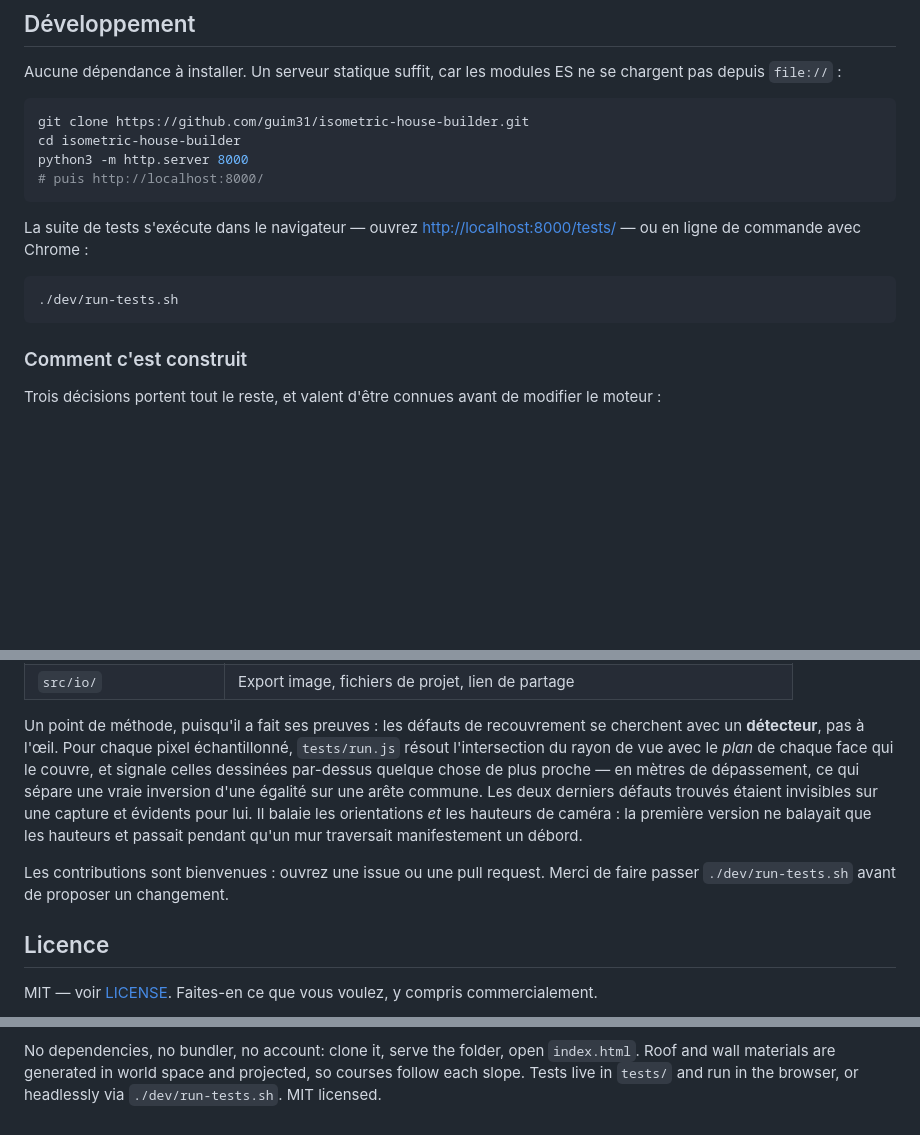
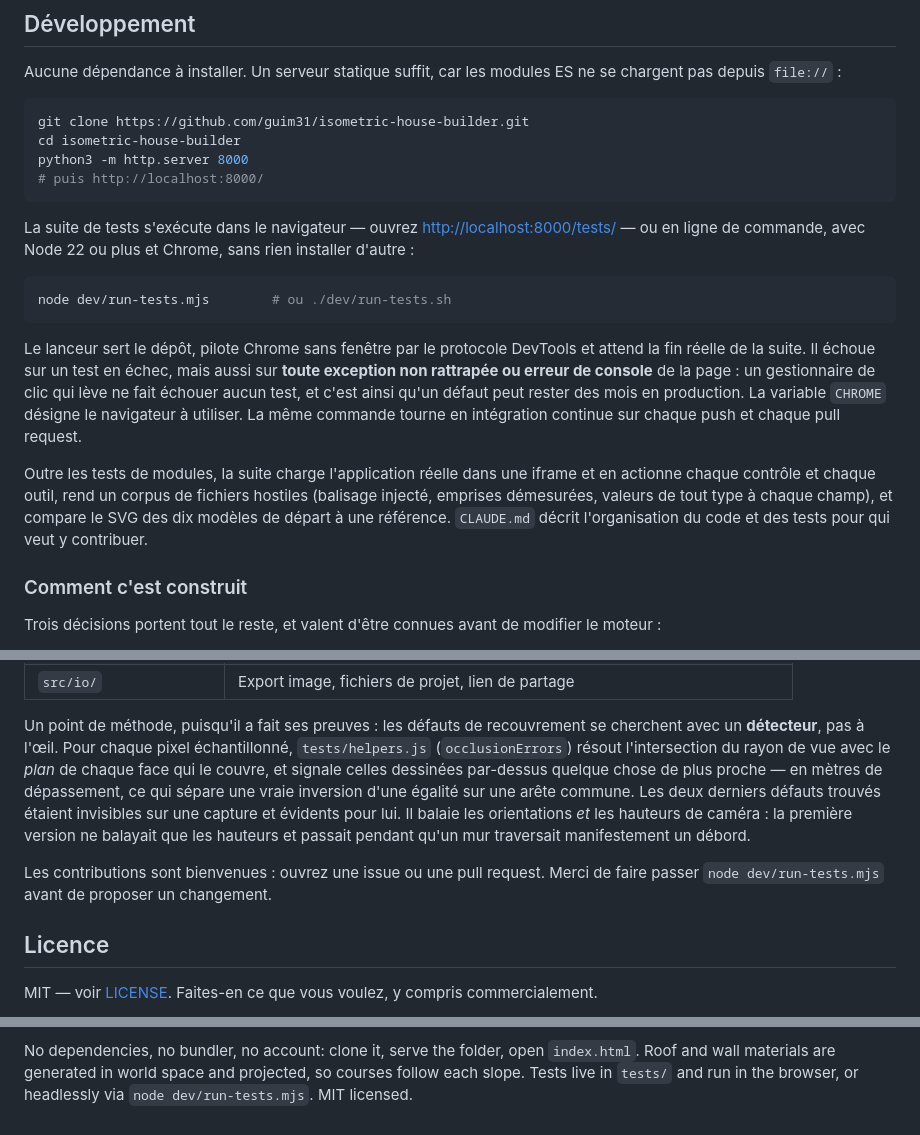
Before and after one commit to guim31/isometric-house-builder, a Markdown page: README.md, 3 parts joined by grey strips. GitHub-like rendering; folded sections open; blank space fills up the shorter version.

````diff
--- a/README.md
+++ b/README.md
@@ -312,11 +312,27 @@ python3 -m http.server 8000
 ```
 
 La suite de tests s'exécute dans le navigateur — ouvrez
-<http://localhost:8000/tests/> — ou en ligne de commande avec Chrome :
+<http://localhost:8000/tests/> — ou en ligne de commande, avec Node 22 ou plus
+et Chrome, sans rien installer d'autre :
 
 ```bash
-./dev/run-tests.sh
+node dev/run-tests.mjs        # ou ./dev/run-tests.sh
 ```
+
+Le lanceur sert le dépôt, pilote Chrome sans fenêtre par le protocole DevTools
+et attend la fin réelle de la suite. Il échoue sur un test en échec, mais aussi
+sur **toute exception non rattrapée ou erreur de console** de la page : un
+gestionnaire de clic qui lève ne fait échouer aucun test, et c'est ainsi qu'un
+défaut peut rester des mois en production. La variable `CHROME` désigne le
+navigateur à utiliser. La même commande tourne en intégration continue sur
+chaque push et chaque pull request.
+
+Outre les tests de modules, la suite charge l'application réelle dans une
+iframe et en actionne chaque contrôle et chaque outil, rend un corpus de
+fichiers hostiles (balisage injecté, emprises démesurées, valeurs de tout type
+à chaque champ), et compare le SVG des dix modèles de départ à une référence.
+`CLAUDE.md` décrit l'organisation du code et des tests pour qui veut y
+contribuer.
 
 ### Comment c'est construit
 
@@ -438,7 +455,7 @@ modifier le moteur :
 
 Un point de méthode, puisqu'il a fait ses preuves : les défauts de
 recouvrement se cherchent avec un **détecteur**, pas à l'œil. Pour chaque pixel
-échantillonné, `tests/run.js` résout l'intersection du rayon de vue avec le
+échantillonné, `tests/helpers.js` (`occlusionErrors`) résout l'intersection du rayon de vue avec le
 *plan* de chaque face qui le couvre, et signale celles dessinées par-dessus
 quelque chose de plus proche — en mètres de dépassement, ce qui sépare une vraie
 inversion d'une égalité sur une arête commune. Les deux derniers défauts
@@ -447,7 +464,7 @@ orientations *et* les hauteurs de caméra : la première version ne balayait que
 les hauteurs et passait pendant qu'un mur traversait manifestement un débord.
 
 Les contributions sont bienvenues : ouvrez une issue ou une pull request.
-Merci de faire passer `./dev/run-tests.sh` avant de proposer un changement.
+Merci de faire passer `node dev/run-tests.mjs` avant de proposer un changement.
 
 ## Licence
 
@@ -480,6 +497,6 @@ preset (2560 px): the app downscales anything larger.
 
 No dependencies, no bundler, no account: clone it, serve the folder, open
 `index.html`. Roof and wall materials are generated in world space and projected, so courses follow each slope. Tests live in `tests/` and run in the browser, or headlessly via
-`./dev/run-tests.sh`. MIT licensed.
+`node dev/run-tests.mjs`. MIT licensed.
 
 </details>
````
Also changed, not shown: other parts of README.md (+1 -0 lines), CLAUDE.md (added, +128 -0 lines).
